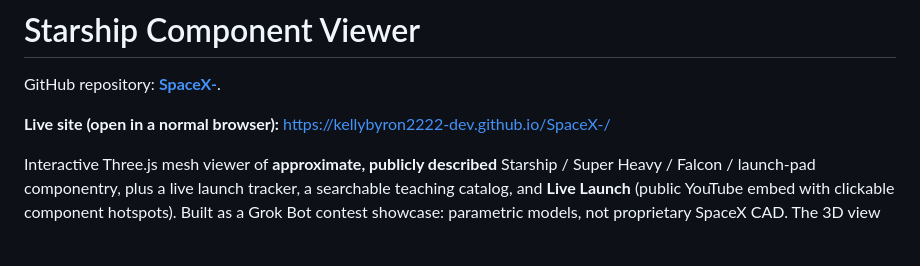
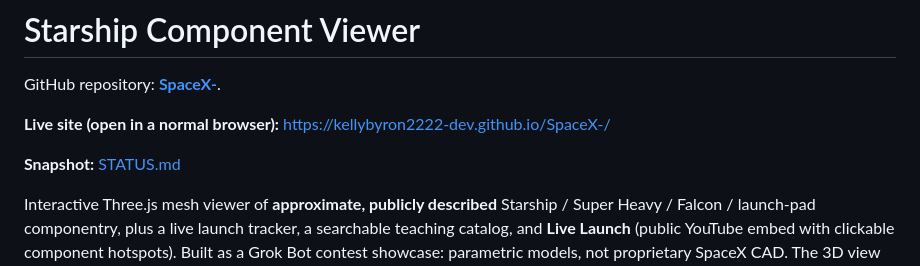
Before and after one commit to kellybyron2222-dev/SpaceX-, a Markdown page: README.md, the part around the change. Drawn GitHub-style; blank space fills up the shorter version.

```diff
--- a/README.md
+++ b/README.md
@@ -3,6 +3,8 @@
 GitHub repository: **[SpaceX-](https://github.com/kellybyron2222-dev/SpaceX-)**.
 
 **Live site (open in a normal browser):** [https://kellybyron2222-dev.github.io/SpaceX-/](https://kellybyron2222-dev.github.io/SpaceX-/)
+
+**Snapshot:** [STATUS.md](STATUS.md)
 
 Interactive Three.js mesh viewer of **approximate, publicly described** Starship / Super Heavy / Falcon / launch-pad componentry, plus a live launch tracker, a searchable teaching catalog, and **Live Launch** (public YouTube embed with clickable component hotspots). Built as a Grok Bot contest showcase: parametric models, not proprietary SpaceX CAD. The 3D view uses **PBR materials** with **image-based lighting** (RoomEnvironment / PMREM), **camera tweens** when framing parts, and optional **idle rotate**.
 
```
Also changed, not shown: STATUS.md (added, +19 -0 lines).
